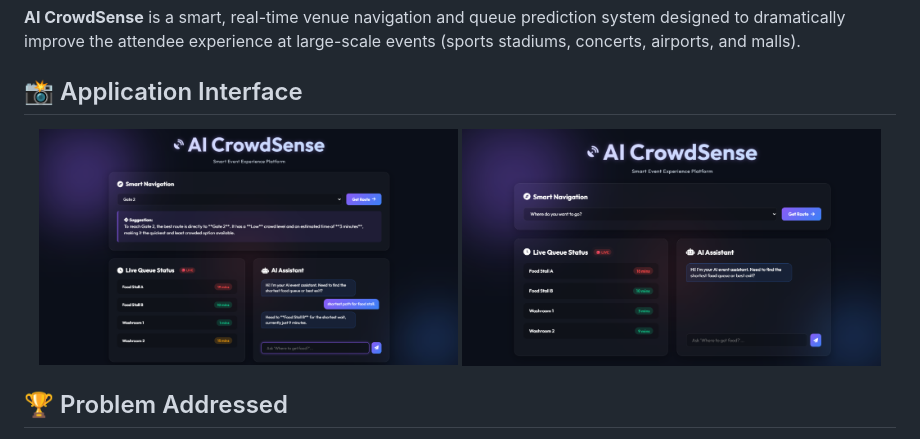
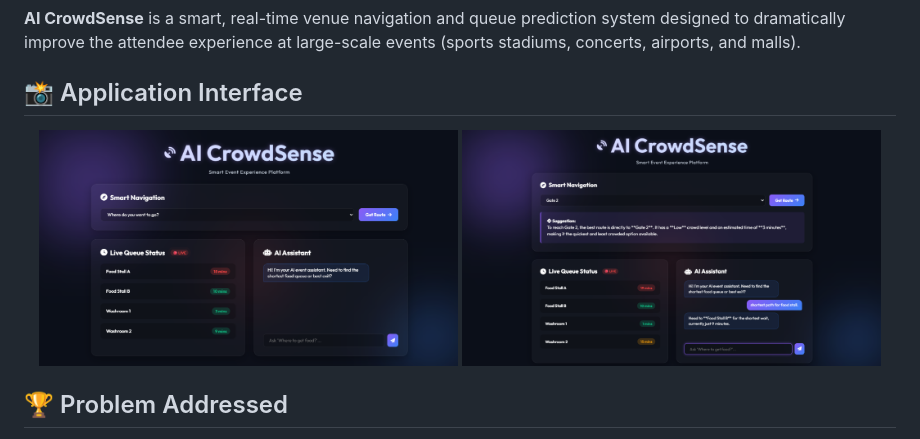
Before and after one commit to ayus1234/AI-CrowdSense, a Markdown page: README.md, the part around the change. Rendered like a GitHub page.

```diff
--- a/README.md
+++ b/README.md
@@ -11,8 +11,8 @@
 
 ## 📸 Application Interface
 <div align="center">
+  <img src="assets/ai_assistant.png" width="48%" alt="AI Assistant Conversation" />
   <img src="assets/dashboard.png" width="48%" alt="Dashboard Overview" />
-  <img src="assets/ai_assistant.png" width="48%" alt="AI Assistant Conversation" />
 </div>
 
 ## 🏆 Problem Addressed
```
